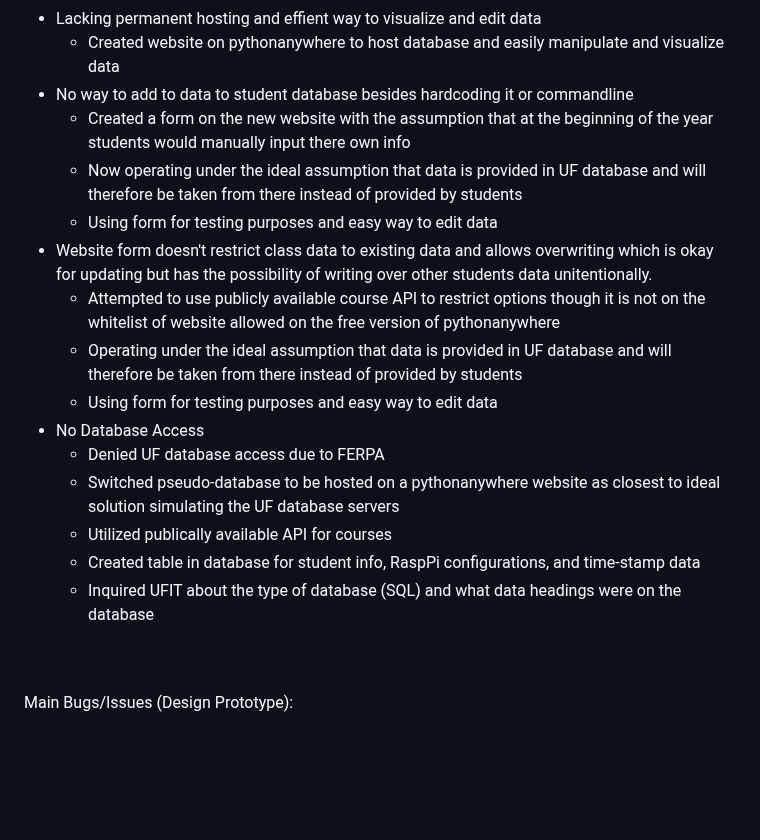
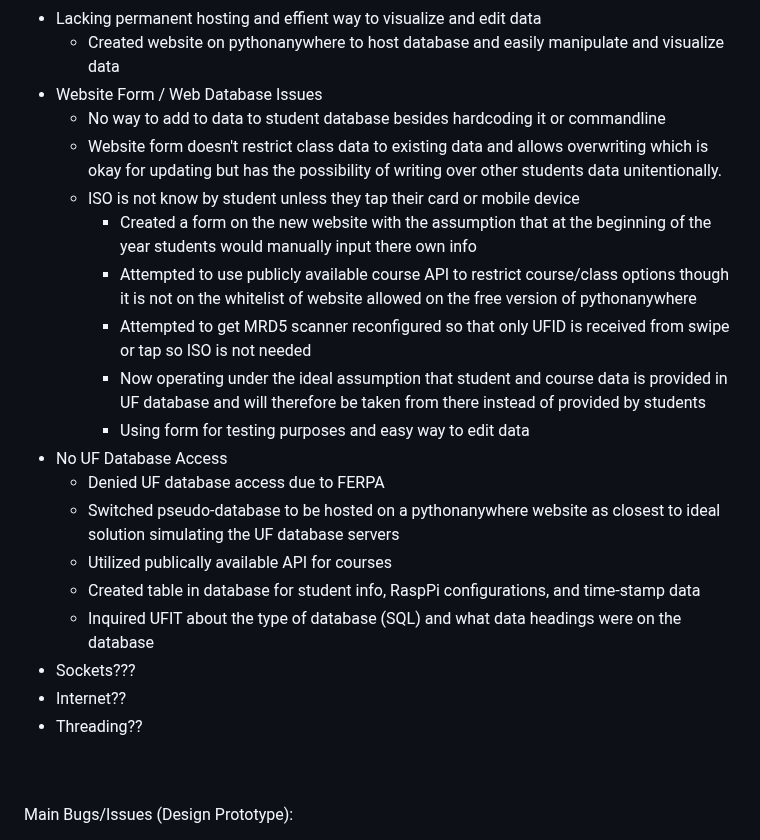
Before and after one commit to brod2240/ufid_reader, a Markdown page: README.md, the part around the change. Drawn GitHub-style; blank space fills up the shorter version.

```diff
--- a/README.md
+++ b/README.md
@@ -71,20 +71,24 @@ Main Bugs/Issues (Alpha Build):
   *  Likely reutilized now that access to course API can be done from RaspPi
 * Lacking permanent hosting and effient way to visualize and edit data
   *  Created website on pythonanywhere to host database and easily manipulate and visualize data
-* No way to add to data to student database besides hardcoding it or commandline
-  *  Created a form on the new website with the assumption that at the beginning of the year students would manually input there own info
-  *  Now operating under the ideal assumption that data is provided in UF database and will therefore be taken from there instead of provided by students
-  *  Using form for testing purposes and easy way to edit data
-* Website form doesn't restrict class data to existing data and allows overwriting which is okay for updating but has the possibility of writing over other students data unitentionally.
-  *  Attempted to use publicly available course API to restrict options though it is not on the whitelist of website allowed on the free version of pythonanywhere
-  *  Operating under the ideal assumption that data is provided in UF database and will therefore be taken from there instead of provided by students
-  *  Using form for testing purposes and easy way to edit data
-* No Database Access
+* Website Form / Web Database Issues
+  * No way to add to data to student database besides hardcoding it or commandline
+  * Website form doesn't restrict class data to existing data and allows overwriting which is okay for updating but has the possibility of writing over other students data unitentionally.
+  * ISO is not know by student unless they tap their card or mobile device
+    *  Created a form on the new website with the assumption that at the beginning of the year students would manually input there own info
+    *  Attempted to use publicly available course API to restrict course/class options though it is not on the whitelist of website allowed on the free version of pythonanywhere
+    *  Attempted to get MRD5 scanner reconfigured so that only UFID is received from swipe or tap so ISO is not needed
+    *  Now operating under the ideal assumption that student and course data is provided in UF database and will therefore be taken from there instead of provided by students
+    *  Using form for testing purposes and easy way to edit data
+* No UF Database Access
   *  Denied UF database access due to FERPA
   *  Switched pseudo-database to be hosted on a pythonanywhere website as closest to ideal solution simulating the UF database servers
   *  Utilized publically available API for courses
   *  Created table in database for student info, RaspPi configurations, and time-stamp data
   *  Inquired UFIT about the type of database (SQL) and what data headings were on the database
+* Sockets???
+* Internet??
+* Threading??
 
 <br /> <br />
 Main Bugs/Issues (Design Prototype):
```
